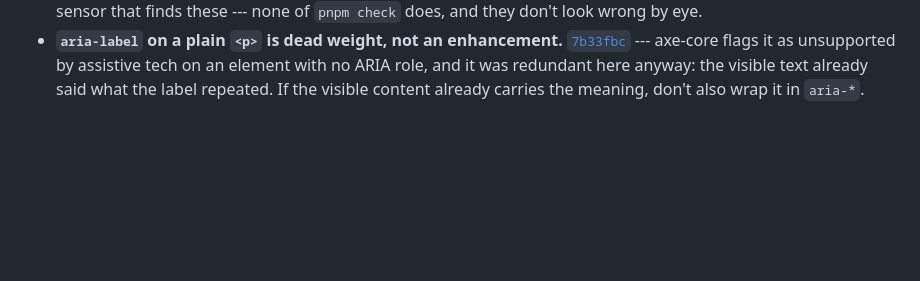
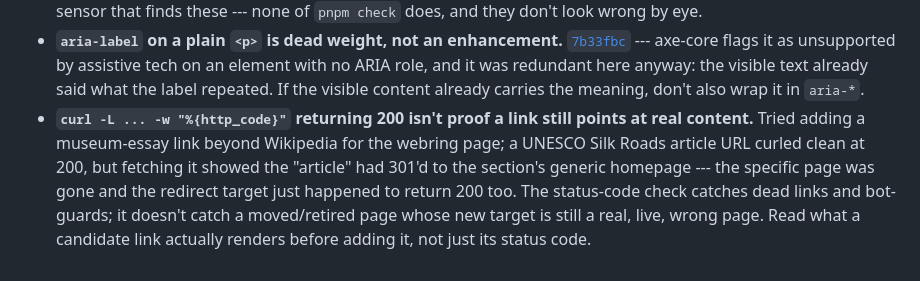
Before and after one commit to comp4020-agentic-coding-studio/comp4020-riff1-dachi-3, a Markdown page: CLAUDE.md, the part around the change. Drawn GitHub-style; blank space fills up the shorter version.

Commit message:
CLAUDE.md: capture the curl-200-but-moved link lesson

```diff
--- a/CLAUDE.md
+++ b/CLAUDE.md
@@ -179,3 +179,12 @@ says about the developer you're becoming.
   ARIA role, and it was redundant here anyway: the visible text already said
   what the label repeated. If the visible content already carries the meaning,
   don't also wrap it in `aria-*`.
+- **`curl -L ... -w "%{http_code}"` returning 200 isn't proof a link still
+  points at real content.** Tried adding a museum-essay link beyond Wikipedia
+  for the webring page; a UNESCO Silk Roads article URL curled clean at 200,
+  but fetching it showed the "article" had 301'd to the section's generic
+  homepage --- the specific page was gone and the redirect target just
+  happened to return 200 too. The status-code check catches dead links and
+  bot-guards; it doesn't catch a moved/retired page whose new target is
+  still a real, live, wrong page. Read what a candidate link actually
+  renders before adding it, not just its status code.
```
